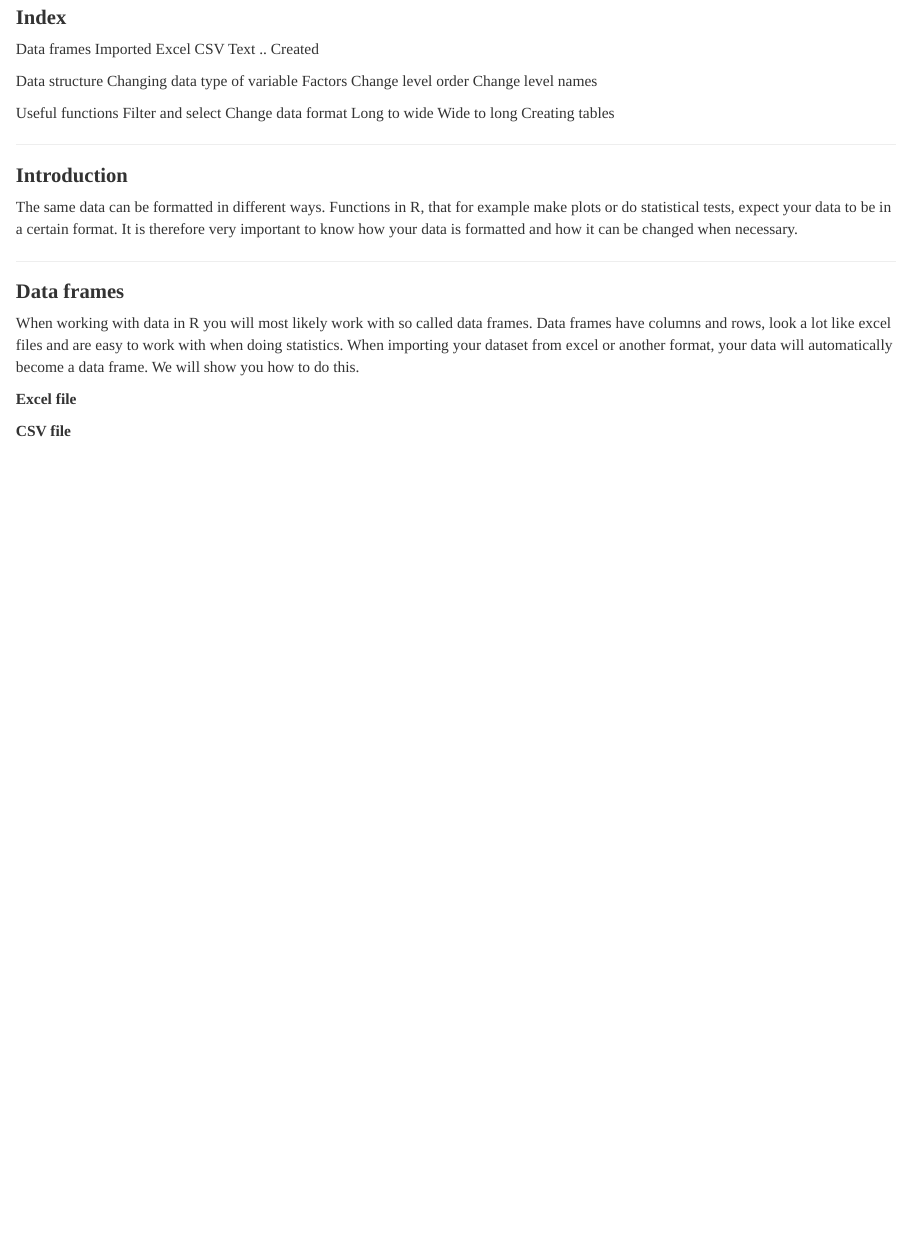
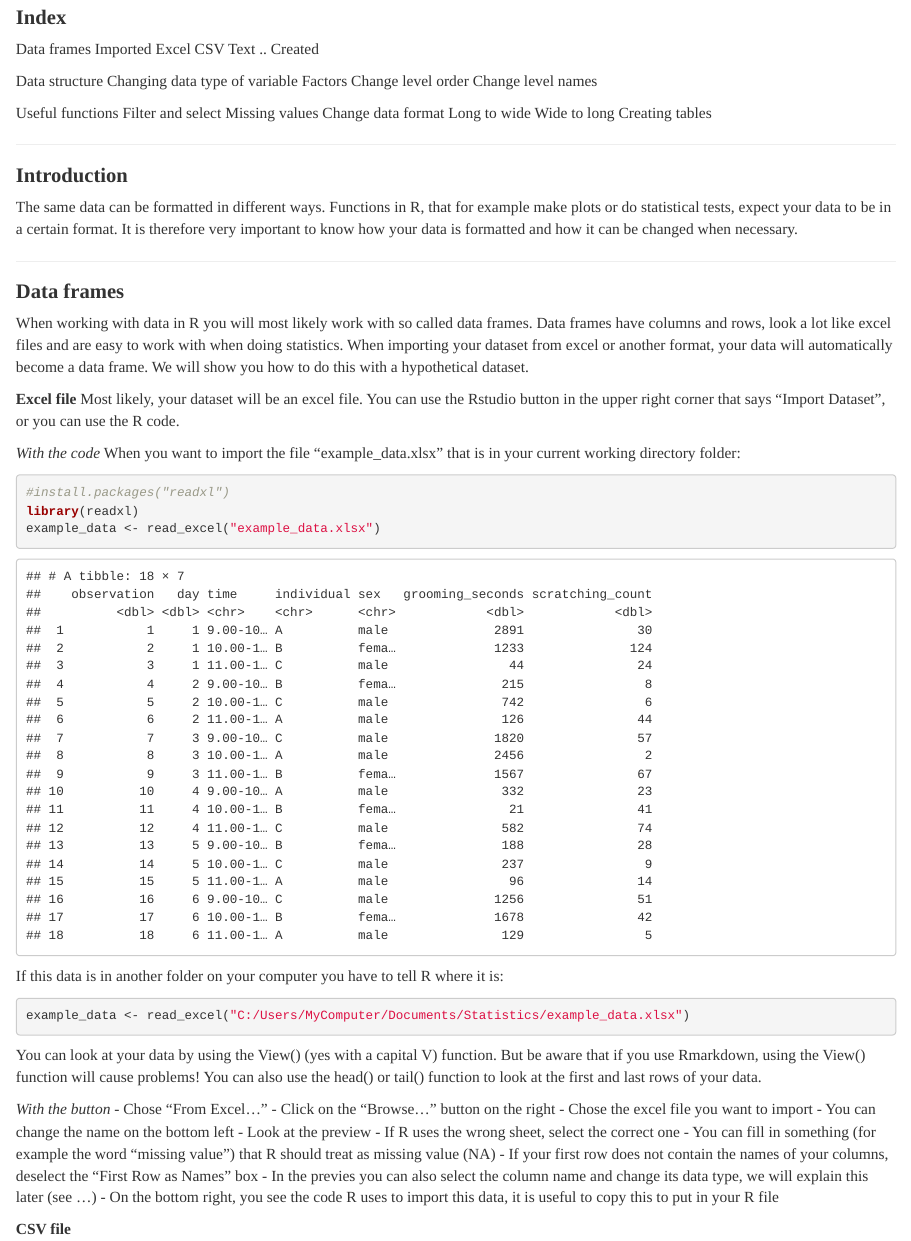
Before and after one commit to JoliVL/R-Manual, an R Markdown document (data_formatting.Rmd): the page in a window 1100 px wide, from 110 px down. Rendered offline with R 4.5, knitr and Pandoc, with nearby package versions; some code elsewhere in the file could not run offline.

Commit message:
created data as example and updated data formatting

````diff
--- a/data_formatting.Rmd
+++ b/data_formatting.Rmd
@@ -45,6 +45,7 @@ Data structure
 
 Useful functions
   Filter and select
+    Missing values
   Change data format
     Long to wide
     Wide to long
@@ -58,9 +59,39 @@ The same data can be formatted in different ways. Functions in R, that for examp
 
 ***
 ### **Data frames**
-When working with data in R you will most likely work with so called data frames. Data frames have columns and rows, look a lot like excel files and are easy to work with when doing statistics. When importing your dataset from excel or another format, your data will automatically become a data frame. We will show you how to do this.
+When working with data in R you will most likely work with so called data frames. Data frames have columns and rows, look a lot like excel files and are easy to work with when doing statistics. When importing your dataset from excel or another format, your data will automatically become a data frame. We will show you how to do this with a hypothetical dataset.
 
 **Excel file**
+Most likely, your dataset will be an excel file. You can use the Rstudio button in the upper right corner that says "Import Dataset", or you can use the R code.
+
+*With the code*
+When you want to import the file "example_data.xlsx" that is in your current working directory folder:
+```{r import excel data 1}
+#install.packages("readxl")
+library(readxl)
+example_data <- read_excel("example_data.xlsx")
+```
+```{r show data, echo=FALSE}
+# Should be made prettier!!!!
+example_data
+```
+If this data is in another folder on your computer you have to tell R where it is:
+```{r import excel data 2, eval=FALSE}
+example_data <- read_excel("C:/Users/MyComputer/Documents/Statistics/example_data.xlsx")
+```
+You can look at your data by using the View() (yes with a capital V) function. But be aware that if you use Rmarkdown, using the View() function will cause problems! You can also use the head() or tail() function to look at the first and last rows of your data.
+
+*With the button*
+- Chose "From Excel..."
+- Click on the "Browse..." button on the right
+- Chose the excel file you want to import
+- You can change the name on the bottom left
+- Look at the preview
+- If R uses the wrong sheet, select the correct one
+- You can fill in something (for example the word "missing value") that R should treat as missing value (NA)
+- If your first row does not contain the names of your columns, deselect the "First Row as Names" box
+- In the previes you can also select the column name and change its data type, we will explain this later (see ...)
+- On the bottom right, you see the code R uses to import this data, it is useful to copy this to put in your R file
 
 **CSV file**
 
````
Also changed, not shown: example_data.xlsx (added), data_formatting.Rmd (26 more changed lines).
